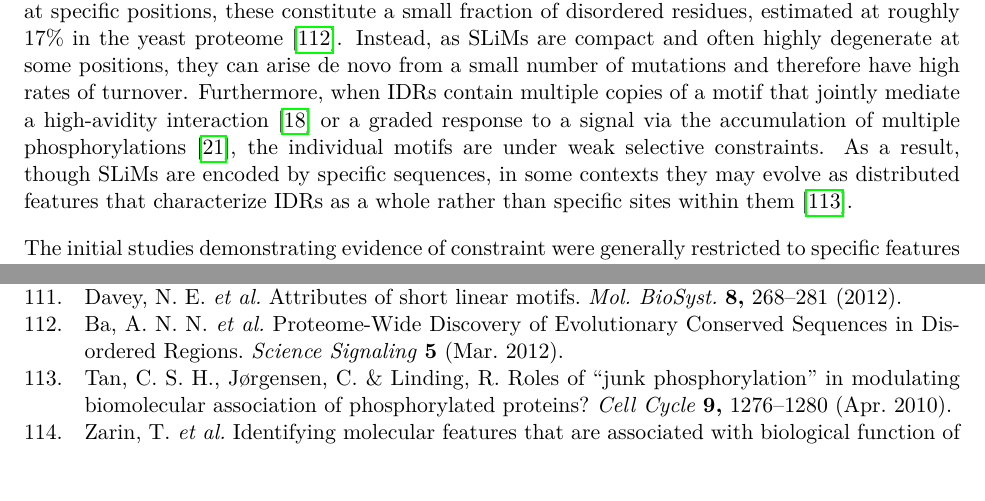
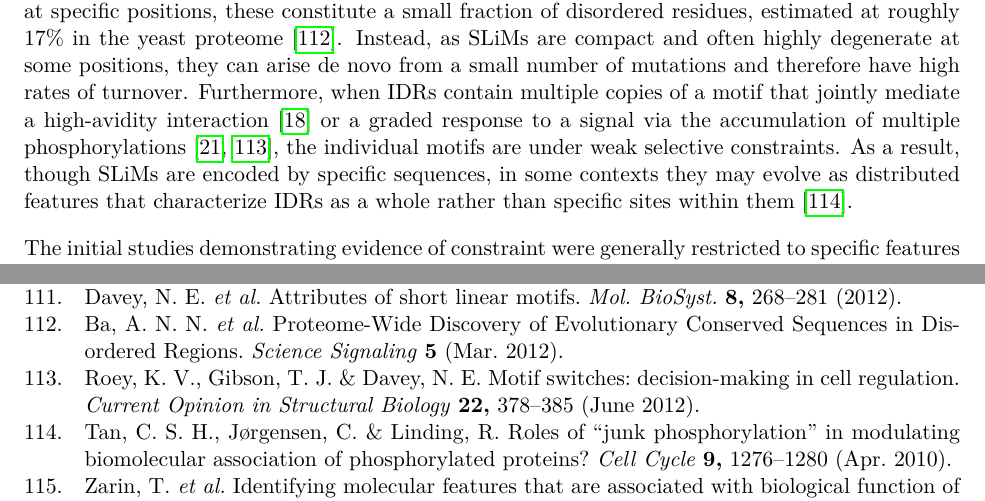
Before and after one commit to marcsingleton/orthology_inference2023_manuscript, a LaTeX thesis (main.tex, which reads chapter2/chapter2.tex, refs.bib): two parts of pages 41 and 109 of 144, joined at a grey line, cut so that both start at the same text. Compiled offline with pdfLaTeX.

Commit message:
Added new citation for motifs acting as switches

```diff
--- a/chapter2/chapter2.tex
+++ b/chapter2/chapter2.tex
@@ -8,7 +8,7 @@ Intrinsically disordered regions (IDRs) are segments of proteins which lack stab
 
 Despite the prevalence and importance of IDRs in eukaryotic proteomes, associating them with specific molecular functions or biological processes remains a significant challenge. The sequences of IDRs are generally poorly conserved, so traditional bioinformatics approaches which rely on the conservation of amino acid sequences to identify homologous proteins and transfer annotations between them are largely unsuccessful when applied to IDRs. However, several recent studies have demonstrated evidence that IDRs are constrained to preserve ``distributed features'' such as flexibility~\cite{Daughdrill2007}, chemical composition~\cite{Moesa2012}, net charge~\cite{Zarin2017}, or charge distribution~\cite{Beh2012}. Because many sequences can yield a region with a specific composition, for example, this mode of constraint uncouples an IDR's fitness from its strict sequence of amino acid residues. Furthermore, in contrast to folded regions whose precise contacts and packing geometries are easily disrupted by amino acid substitutions, distributed features are robust to such changes, as individual residues only weakly contribute to a region's fitness. For example, a mutation at one site in an IDR that changes its net charge is easily reversed by subsequent compensatory mutations elsewhere in the region. Thus, under this model the sequences of IDRs can rapidly diverge and still preserve their structural or functional properties.
 
-This form of selective constraint can also describe the evolution of more ``localized'' features in IDRs such as short linear motifs (SLiMs). Because SLiMs are composed of fewer than 12 residues, they form limited interfaces that frequently mediate the transient binding events involved in signaling pathways~\cite{Tompa2014}. Accordingly, they are highly enriched in IDRs, which provide an accessible and flexible scaffold for these interactions~\cite{Fuxreiter2007, Davey2012}. While some SLiMs in IDRs are strongly conserved at specific positions, these constitute a small fraction of disordered residues, estimated at roughly 17\% in the yeast proteome~\cite{NguyenBa2012}. Instead, as SLiMs are compact and often highly degenerate at some positions, they can arise de novo from a small number of mutations and therefore have high rates of turnover. Furthermore, when IDRs contain multiple copies of a motif that jointly mediate a high-avidity interaction~\cite{Tompa2014} or a graded response to a signal via the accumulation of multiple phosphorylations~\cite{Wright2014}, the individual motifs are under weak selective constraints. As a result, though SLiMs are encoded by specific sequences, in some contexts they may evolve as distributed features that characterize IDRs as a whole rather than specific sites within them~\cite{Tan2010}.
+This form of selective constraint can also describe the evolution of more ``localized'' features in IDRs such as short linear motifs (SLiMs). Because SLiMs are composed of fewer than 12 residues, they form limited interfaces that frequently mediate the transient binding events involved in signaling pathways~\cite{Tompa2014}. Accordingly, they are highly enriched in IDRs, which provide an accessible and flexible scaffold for these interactions~\cite{Fuxreiter2007, Davey2012}. While some SLiMs in IDRs are strongly conserved at specific positions, these constitute a small fraction of disordered residues, estimated at roughly 17\% in the yeast proteome~\cite{NguyenBa2012}. Instead, as SLiMs are compact and often highly degenerate at some positions, they can arise de novo from a small number of mutations and therefore have high rates of turnover. Furthermore, when IDRs contain multiple copies of a motif that jointly mediate a high-avidity interaction~\cite{Tompa2014} or a graded response to a signal via the accumulation of multiple phosphorylations~\cite{VanRoey2012, Wright2014}, the individual motifs are under weak selective constraints. As a result, though SLiMs are encoded by specific sequences, in some contexts they may evolve as distributed features that characterize IDRs as a whole rather than specific sites within them~\cite{Tan2010}.
 
 The initial studies demonstrating evidence of constraint were generally restricted to specific features or proteins. However, by comparing the observed values of various IDR-associated properties against those generated under a simulated model of evolution, Zarin \textit{et al.} showed most IDRs across the entire yeast proteome contain conserved features. Furthermore, they identified clusters of IDRs with common ``evolutionary signatures,'' \textit{i.e.} patterns of conserved features, which were associated with specific biological functions. This analysis for the first time provided a global view of the relationship between sequence and function in IDRs. A follow-up study then expanded on this initial finding by applying techniques from machine learning and statistics to predict the functions of individual IDRs using their evolutionary signatures~\cite{Zarin2021}.
 
--- a/refs.bib
+++ b/refs.bib
@@ -1540,0 +1544,6 @@
+	year         = 2012,
+	month        = jun,
+	journal      = {Current Opinion in Structural Biology},
+	publisher    = {Elsevier {BV}},
+	volume       = 22,
+	number       = 3,
```
Also changed, not shown: refs.bib (7 more changed lines).
